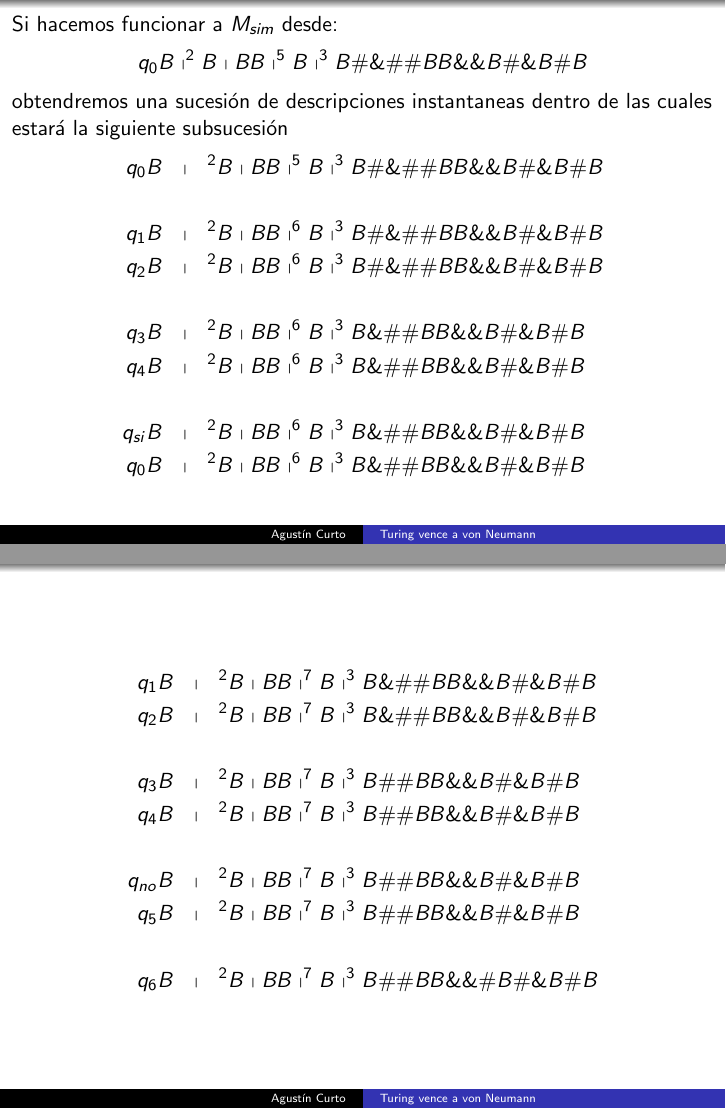
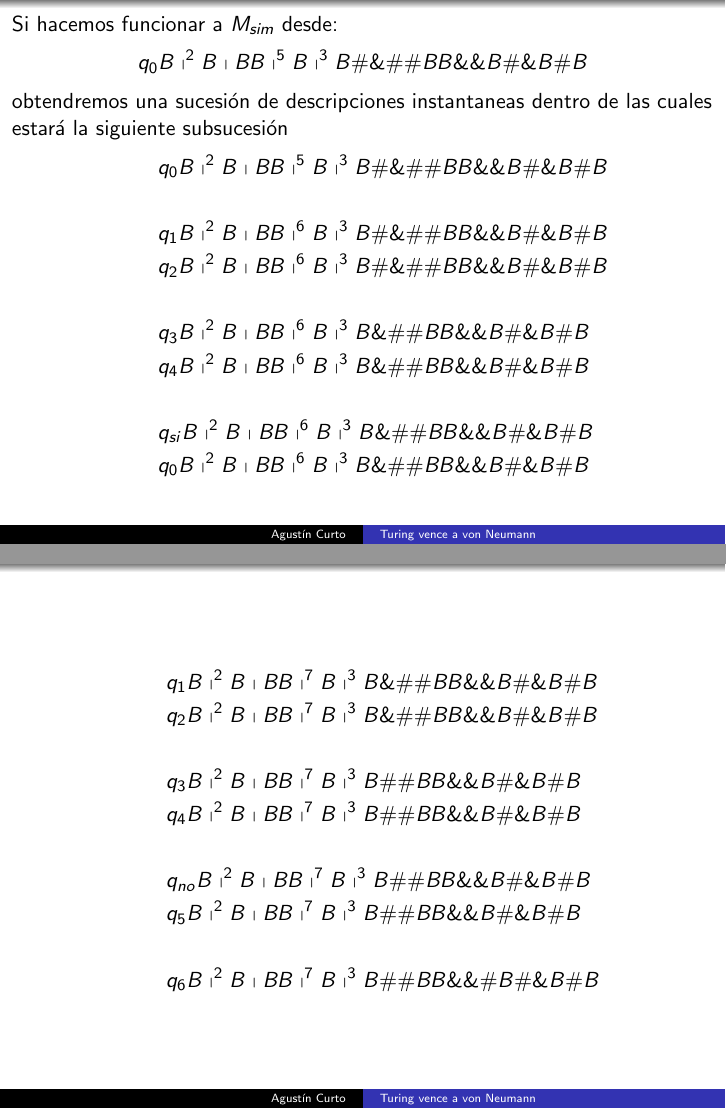
Before and after one commit to FaMAFStuffs/slides_video_lengform, LaTeX slides (video_slides.tex, which reads frames/14_frame.tex, frames/15_frame.tex): pages 17 and 18 of 41, joined at a grey line. Compiled offline with pdfLaTeX.

Commit message:
Bugfix frames 14, 15

```diff
--- a/frames/14_frame.tex
+++ b/frames/14_frame.tex
@@ -5,22 +5,15 @@
   \]
   \PN obtendremos una sucesión de descripciones instantaneas dentro de las cuales estará la siguiente subsucesión
   \begin{eqnarray*}
-    q_{0} B &\shortmid &^{2}B\shortmid BB\shortmid ^{5}B\shortmid
-    ^{3}B\#\&\#\#BB\&\&B\#\&B\#B \\
+    && q_{0} B \shortmid^{2} B \shortmid BB \shortmid^{5} B \shortmid^{3} B \#\&\#\# BB \&\& B \#\& B \# B \\
     && \\
-    q_{1}B &\shortmid &^{2}B\shortmid BB\shortmid ^{6}B\shortmid
-    ^{3}B\#\&\#\#BB\&\&B\#\&B\#B \\
-    q_{2}B &\shortmid &^{2}B\shortmid BB\shortmid ^{6}B\shortmid
-    ^{3}B\#\&\#\#BB\&\&B\#\&B\#B \\
+    && q_{1} B \shortmid^{2} B \shortmid BB \shortmid^{6} B \shortmid^{3} B \#\&\#\# BB \&\& B \#\& B \# B \\
+    && q_{2} B \shortmid^{2} B \shortmid BB \shortmid^{6} B \shortmid^{3} B \#\&\#\# BB \&\& B \#\& B \# B \\
     && \\
-    q_{3}B &\shortmid &^{2}B\shortmid BB\shortmid ^{6}B\shortmid
-    ^{3}B\&\#\#BB\&\&B\#\&B\#B \\
-    q_{4}B &\shortmid &^{2}B\shortmid BB\shortmid ^{6}B\shortmid
-    ^{3}B\&\#\#BB\&\&B\#\&B\#B \\
+    && q_{3} B \shortmid^{2} B \shortmid BB \shortmid^{6} B \shortmid^{3} B \&\#\# BB \&\& B \#\& B \# B \\
+    && q_{4} B \shortmid^{2} B \shortmid BB \shortmid^{6} B \shortmid^{3} B \&\#\# BB \&\& B \#\& B \# B \\
     && \\
-    q_{si}B &\shortmid &^{2}B\shortmid BB\shortmid ^{6}B\shortmid
-    ^{3}B\&\#\#BB\&\&B\#\&B\#B \\
-    q_{0}B &\shortmid &^{2}B\shortmid BB\shortmid ^{6}B\shortmid
-    ^{3}B\&\#\#BB\&\&B\#\&B\#B \\
+    && q_{si} B \shortmid^{2} B \shortmid BB \shortmid^{6} B \shortmid^{3} B \&\#\# BB \&\& B \#\& B \# B \\
+    && q_{0} B \shortmid^{2} B \shortmid BB \shortmid^{6} B \shortmid^{3} B \&\#\# BB \&\& B \#\& B \# B \\
   \end{eqnarray*}
 \end{frame}
--- a/frames/15_frame.tex
+++ b/frames/15_frame.tex
@@ -1,21 +1,14 @@
 \begin{frame}
   \begin{eqnarray*}
-    q_{1}B &\shortmid &^{2}B\shortmid BB\shortmid ^{7}B\shortmid
-    ^{3}B\&\#\#BB\&\&B\#\&B\#B \\
-    q_{2}B &\shortmid &^{2}B\shortmid BB\shortmid ^{7}B\shortmid
-    ^{3}B\&\#\#BB\&\&B\#\&B\#B \\
+    && q_{1} B \shortmid^{2} B \shortmid BB \shortmid^{7} B \shortmid^{3} B \&\#\# BB \&\& B \#\& B \# B \\
+    && q_{2} B \shortmid^{2} B \shortmid BB \shortmid^{7} B \shortmid^{3} B \&\#\# BB \&\& B \#\& B \# B \\
     && \\
-    q_{3}B &\shortmid &^{2}B\shortmid BB\shortmid ^{7}B\shortmid
-    ^{3}B\#\#BB\&\&B\#\&B\#B \\
-    q_{4}B &\shortmid &^{2}B\shortmid BB\shortmid ^{7}B\shortmid
-    ^{3}B\#\#BB\&\&B\#\&B\#B \\
+    && q_{3} B \shortmid^{2} B \shortmid BB \shortmid^{7} B \shortmid^{3} B \#\# BB \&\& B \#\& B \# B \\
+    && q_{4} B \shortmid^{2} B \shortmid BB \shortmid^{7} B \shortmid^{3} B \#\# BB \&\& B \#\& B \# B \\
     && \\
-    q_{no}B &\shortmid &^{2}B\shortmid BB\shortmid ^{7}B\shortmid
-    ^{3}B\#\#BB\&\&B\#\&B\#B \\
-    q_{5}B &\shortmid &^{2}B\shortmid BB\shortmid ^{7}B\shortmid
-    ^{3}B\#\#BB\&\&B\#\&B\#B \\
+    && q_{no} B \shortmid^{2} B \shortmid BB \shortmid^{7} B \shortmid^{3} B \#\# BB \&\& B \#\& B \# B \\
+    && q_{5} B \shortmid^{2} B \shortmid BB \shortmid^{7} B \shortmid^{3} B \#\# BB \&\& B \#\& B \# B \\
     && \\
-    q_{6}B &\shortmid &^{2}B\shortmid BB\shortmid ^{7}B\shortmid
-    ^{3}B\#\#BB\&\&\#B\#\&B\#B
+    && q_{6} B \shortmid^{2} B \shortmid BB \shortmid^{7} B \shortmid^{3} B \#\# BB \&\&\# B \#\& B \# B
   \end{eqnarray*}
 \end{frame}
```
